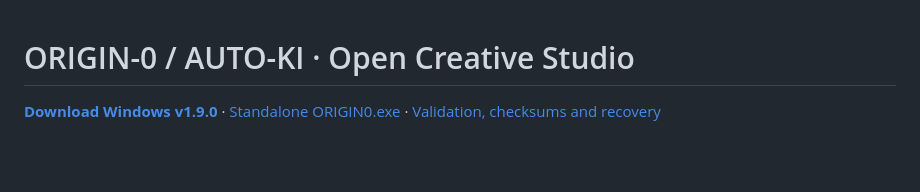
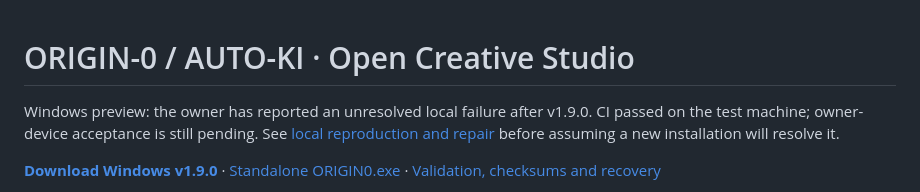
Before and after one commit to HUGELU/HASL, a Markdown page: README.md, the part around the change. Rendered like a GitHub page; blank space fills up the shorter version.

Commit message:
Record unresolved owner failure and Windows desktop repair handoff

```diff
--- a/README.md
+++ b/README.md
@@ -1,4 +1,8 @@
 # ORIGIN-0 / AUTO-KI · Open Creative Studio
+
+Windows preview: the owner has reported an unresolved local failure after v1.9.0.
+CI passed on the test machine; owner-device acceptance is still pending.
+See [local reproduction and repair](LOCAL_PC_REPAIR.md) before assuming a new installation will resolve it.
 
 **[Download Windows v1.9.0](https://github.com/HUGELU/HASL/releases/download/v1.9.0/ORIGIN0_OPEN_STUDIO_WINDOWS_v1.9.0.zip)** ·
 [Standalone ORIGIN0.exe](https://github.com/HUGELU/HASL/releases/download/v1.9.0/ORIGIN0.exe) ·
```
Also changed, not shown: LOCAL_PC_REPAIR.md (added, +37 -0 lines), RECOVERY_MEDIA_STUDIO.md (+2 -0 lines).
